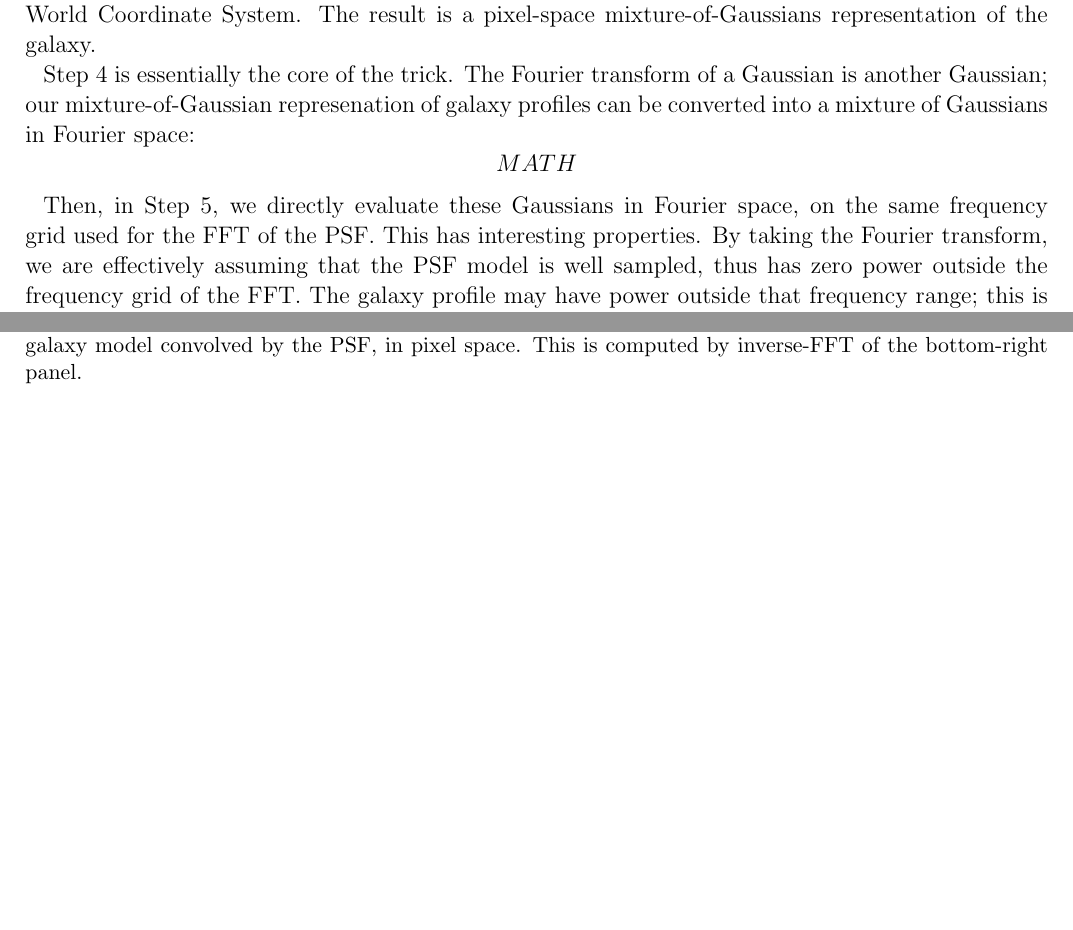
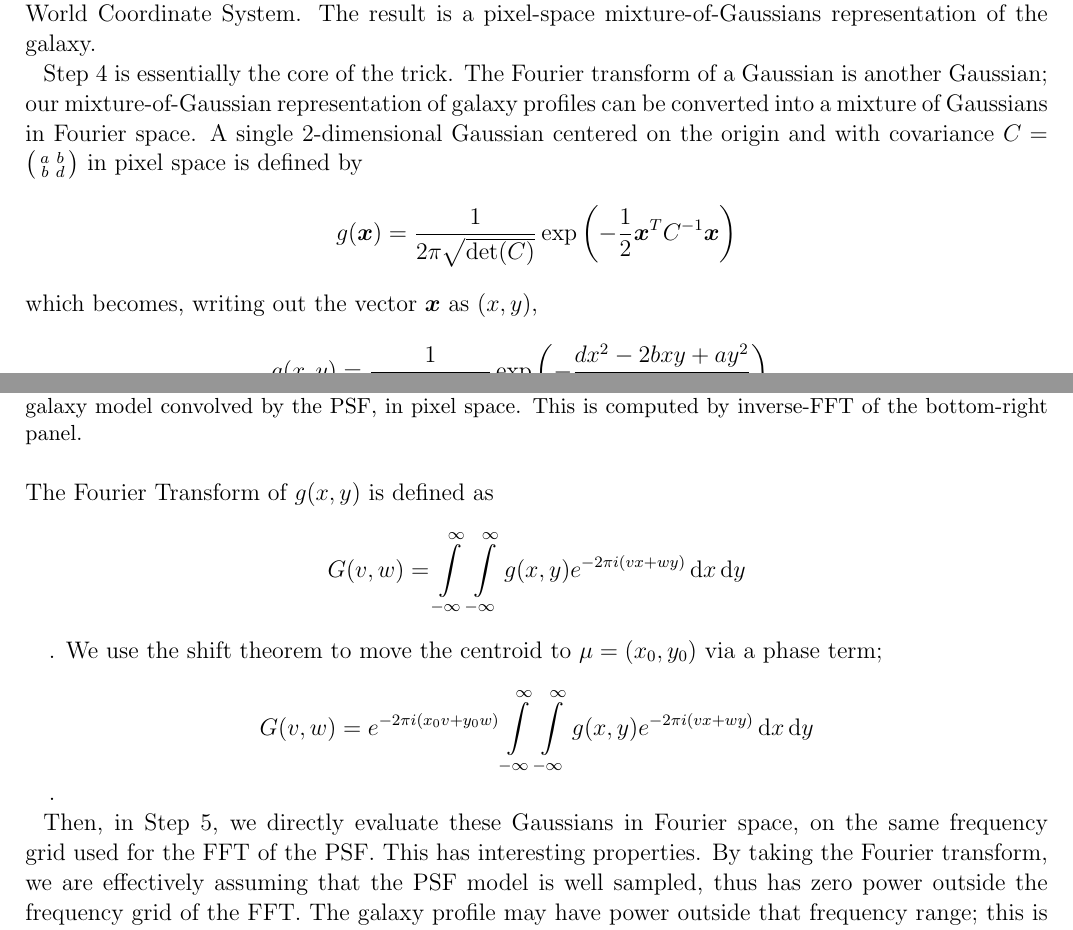
Before and after one commit to dstndstn/fft-gal-convolution, a LaTeX paper (gal-conv.tex): two parts of pages 2 and 3 of 4, joined at a grey line, cut so that both start at the same text, the shorter picture padded with empty space. Compiled offline with pdfLaTeX; an older LaTeX class or package is replaced by its successor.

Commit message:
start plugging in the math

```diff
--- a/gal-conv.tex
+++ b/gal-conv.tex
@@ -177,10 +177,47 @@ The result is a pixel-space mixture-of-Gaussians representation of the
 galaxy.
 
 Step 4 is essentially the core of the trick.  The Fourier transform of
-a Gaussian is another Gaussian; our mixture-of-Gaussian represenation
+a Gaussian is another Gaussian; our mixture-of-Gaussian representation
 of galaxy profiles can be converted into a mixture of Gaussians in
-Fourier space:
-\[ MATH \]
+Fourier space.
+%
+A single 2-dimensional Gaussian
+centered on the origin
+%defined by a centroid
+%$\bm{\mu} = (x_0, y_0)^T$
+and with covariance $C = \bigl(\begin{smallmatrix}
+a&b \\ b&d
+\end{smallmatrix} \bigr)$
+in pixel space is defined by
+%\[ g(\bm{x}) = \frac{1}{2 \pi \sqrt{\det(C)}}
+%\exp\left( -\frac{1}{2} (\bm{x} - \bm{\mu})^T C^{-1} (\bm{x} - \bm{\mu}) \right)
+%\]
+\[ g(\bm{x}) = \frac{1}{2 \pi \sqrt{\det(C)}}
+\exp\left( -\frac{1}{2} \bm{x}^T C^{-1} \bm{x} \right)
+\]
+which becomes, writing out the vector $\bm{x}$ as $(x,y)$,
+\[ g(x, y) = \frac{1}{2 \pi \sqrt{a d - b^2}}
+\exp \left(
+%-\frac{d (x-x_0)^2 - 2 b (x-x_0) (y-y_0) + a (y-y_0)^2}{2(a d - b^2)}
+-\frac{d x^2 - 2 b x y + a y^2}{2(a d - b^2)}
+\right) \quad .
+\]
+The Fourier Transform of $g(x,y)$ is defined as
+\[
+G(v,w) =
+\int\limits_{-\infty}^{\infty}
+\int\limits_{-\infty}^{\infty}
+g(x, y) e^{-2 \pi i (v x + w y)} \, \mathrm{d}x \, \mathrm{d}y
+\] \quad .
+We use the shift theorem to move the centroid to $\mu = (x_0, y_0)$
+via a phase term;
+\[
+G(v, w) =
+e^{-2 \pi i (x_0 v + y_0 w)}
+\int\limits_{-\infty}^{\infty}
+\int\limits_{-\infty}^{\infty}
+g(x, y) e^{-2 \pi i (v x + w y)} \, \mathrm{d}x \, \mathrm{d}y
+\] \quad .
 
 
 Then, in Step 5, we directly evaluate these Gaussians in Fourier
```
Also changed, not shown: gal-conv.tex (2 more changed lines).
